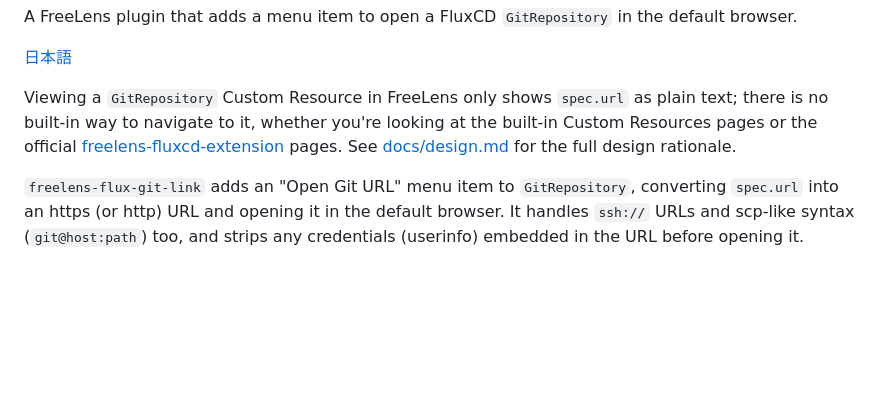
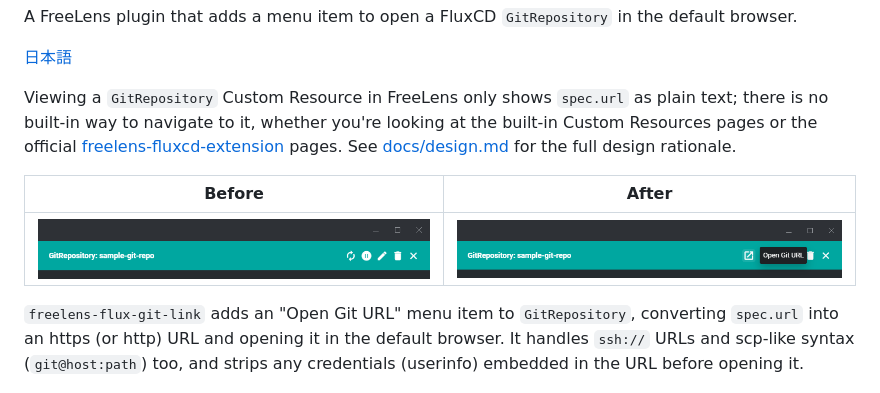
Before and after one commit to AvapCoLtd/freelens-flux-git-link, a Markdown page: README.en.md, the part around one of its changes. Drawn GitHub-style; pictures changed too: docs/images/after.png (added), docs/images/before.png (added); blank space fills up the shorter version.

```diff
--- a/README.en.md
+++ b/README.en.md
@@ -6,6 +9,10 @@ A FreeLens plugin that adds a menu item to open a FluxCD `GitRepository` in the
 
 Viewing a `GitRepository` Custom Resource in FreeLens only shows `spec.url` as plain text; there is no built-in way to navigate to it, whether you're looking at the built-in Custom Resources pages or the official [freelens-fluxcd-extension](https://github.com/freelensapp/freelens-fluxcd-extension) pages.
 See [docs/design.md](docs/design.md) for the full design rationale.
+
+| Before | After |
+|---|---|
+| ![Standard drawer without the plugin](docs/images/before.png) | ![Hovering the added icon shows an "Open Git URL" tooltip](docs/images/after.png) |
 
 `freelens-flux-git-link` adds an "Open Git URL" menu item to `GitRepository`, converting `spec.url` into an https (or http) URL and opening it in the default browser.
 It handles `ssh://` URLs and scp-like syntax (`git@host:path`) too, and strips any credentials (userinfo) embedded in the URL before opening it.
```
Also changed, not shown: other parts of README.en.md (+3 -0 lines), README.md (+7 -0 lines).
